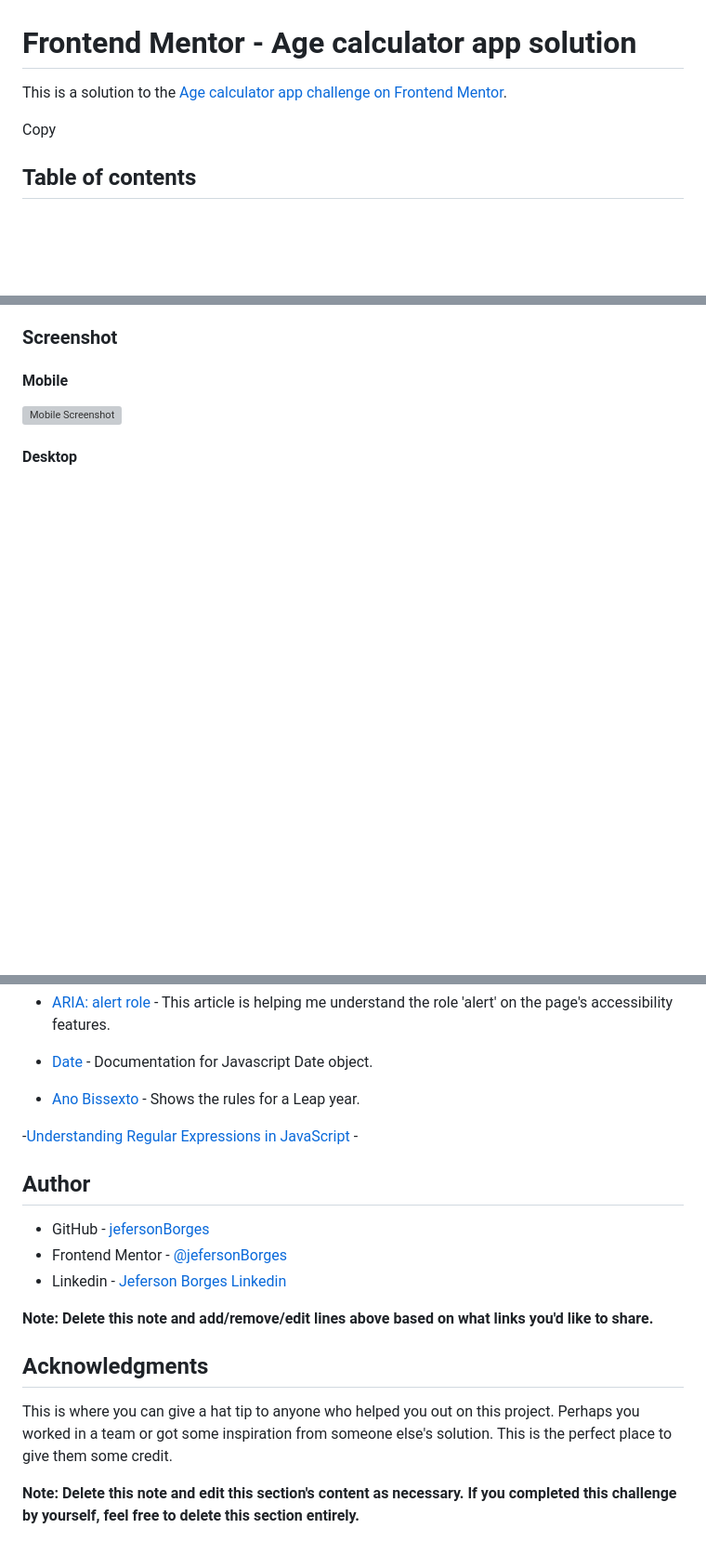
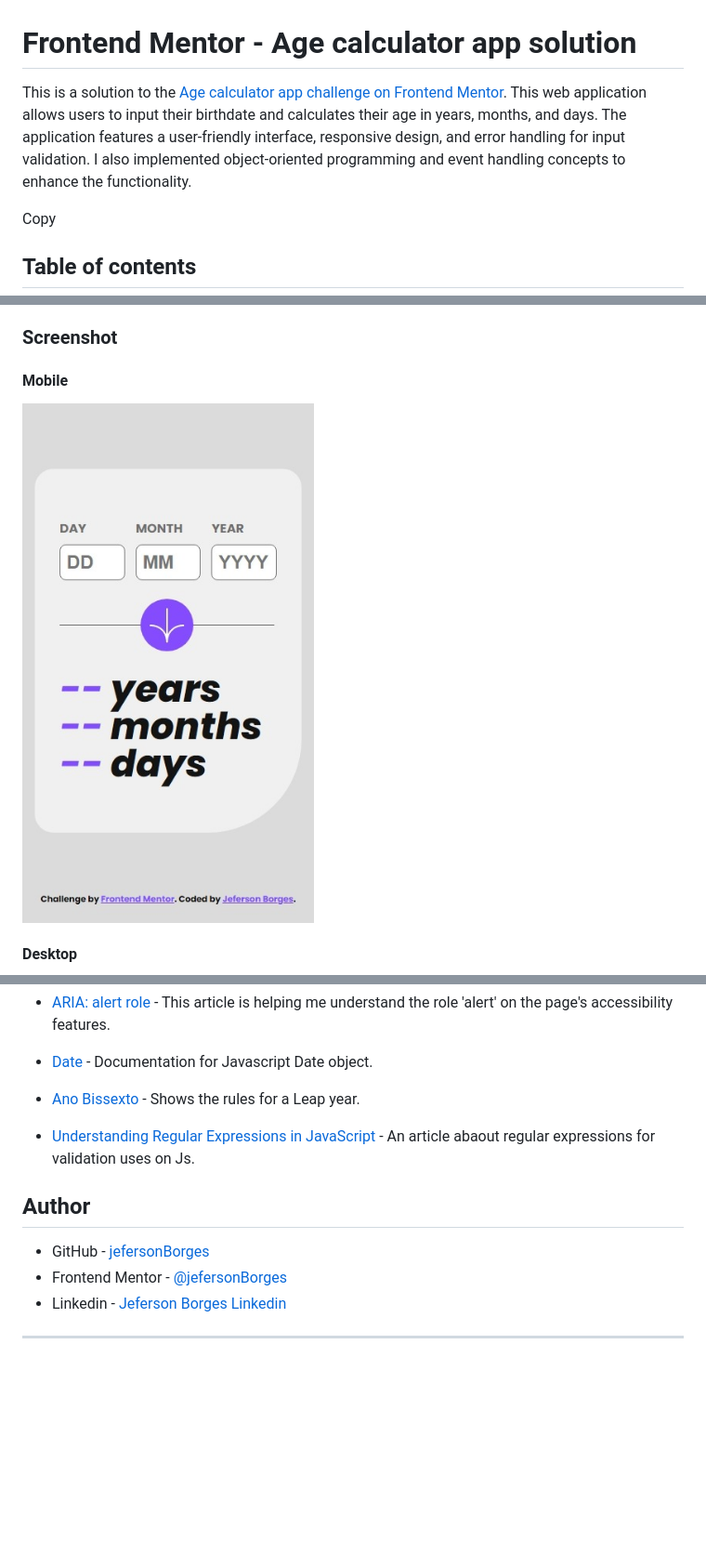
Before and after one commit to jefersonBorges/fem-age_calculator_app, a Markdown page: README.md, 3 parts joined by grey strips. Shown at 93% size. Rendered like a GitHub page; pictures changed too: design/screenshot-mobile.jpeg (added); blank space fills up the shorter version; grey boxes are pictures that could not be loaded.

```diff
--- a/README.md
+++ b/README.md
@@ -1,6 +1,6 @@
 # Frontend Mentor - Age calculator app solution
 
-This is a solution to the [Age calculator app challenge on Frontend Mentor](https://www.frontendmentor.io/challenges/age-calculator-app-dF9DFFpj-Q).
+This is a solution to the [Age calculator app challenge on Frontend Mentor](https://www.frontendmentor.io/challenges/age-calculator-app-dF9DFFpj-Q). This web application allows users to input their birthdate and calculates their age in years, months, and days. The application features a user-friendly interface, responsive design, and error handling for input validation. I also implemented object-oriented programming and event handling concepts to enhance the functionality.
 
 Copy
 
@@ -41,7 +40,7 @@ Users should be able to:
 
 #### Mobile
 
-![Mobile Screenshot](./screenshot.jpg)
+![Mobile Screenshot](./design/screenshot-mobile.jpeg)
 
 #### Desktop
 
@@ -104,7 +143,7 @@ Use this section to outline areas that you want to continue focusing on in futur
 
 - [Ano Bissexto](https://pt.wikipedia.org/wiki/Ano_bissexto) - Shows the rules for a Leap year.
 
--[Understanding Regular Expressions in JavaScript](https://webtips.dev/understanding-regular-expressions-in-javascript) -
+- [Understanding Regular Expressions in JavaScript](https://webtips.dev/understanding-regular-expressions-in-javascript) - An article abaout regular expressions for validation uses on Js.
 
 ## Author
 
@@ -112,10 +151,4 @@ Use this section to outline areas that you want to continue focusing on in futur
 - Frontend Mentor - [@jefersonBorges](https://www.frontendmentor.io/profile/jefersonBorges)
 - Linkedin - [Jeferson Borges Linkedin](https://www.linkedin.com/in/jeferson-borges-543b34229)
 
-**Note: Delete this note and add/remove/edit lines above based on what links you'd like to share.**
-
-## Acknowledgments
-
-This is where you can give a hat tip to anyone who helped you out on this project. Perhaps you worked in a team or got some inspiration from someone else's solution. This is the perfect place to give them some credit.
-
-**Note: Delete this note and edit this section's content as necessary. If you completed this challenge by yourself, feel free to delete this section entirely.**
+---
```
Also changed, not shown: other parts of README.md (+61 -22 lines), design/screenshot-desktop-active-states.jpeg (added), design/screenshot-desktop-error-1.jpeg (added), design/screenshot-desktop-error-2.jpeg (added), design/screenshot-desktop-error-3.jpeg (added), design/screenshot-desktop.jpeg (added), 5 other files.
